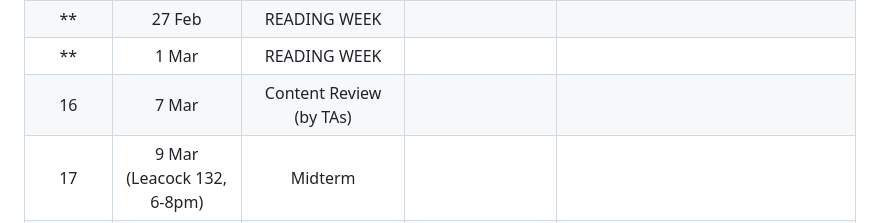
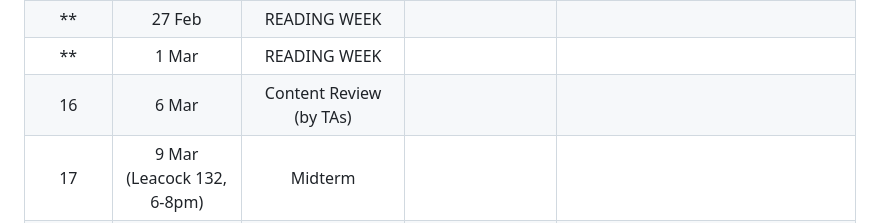
Before and after one commit to jin-guo/COMP303, a Markdown page: README.md, the part around the change. GitHub-like rendering.

```diff
--- a/README.md
+++ b/README.md
@@ -104,7 +104,7 @@ COMP 206 and COMP 250. Please also perform the [self assessment](https://github.
 |15	|  22 Feb | Composition - 3 | SD: Chapter 6 | [Exercise 6-19 in SD: Chapter 6](https://github.com/prmr/DesignBook/blob/master/exercises/e-chapter6.md) | |
 |**	|  27 Feb | READING WEEK | | |
 |**	|  1 Mar | READING WEEK | | |
-|16	|  7 Mar | Content Review (by TAs) | | |
+|16	|  6 Mar | Content Review (by TAs) | | |
 |17	|  9 Mar (Leacock 132, 6-8pm) | Midterm | |
 |18	|  13 Mar |  Inheritance - 1 | SD: Chapter 7, EJ:Item 19,20| [Exercise 1-5 in SD: Chapter 7](https://github.com/prmr/DesignBook/blob/master/exercises/e-chapter7.md) |
 |19	|  15 Mar |  Inheritance - 2  | SD: Chapter 7, EJ:Item 18 | [Exercise 6-10 in SD: Chapter 7](https://github.com/prmr/DesignBook/blob/master/exercises/e-chapter7.md) | |
```
